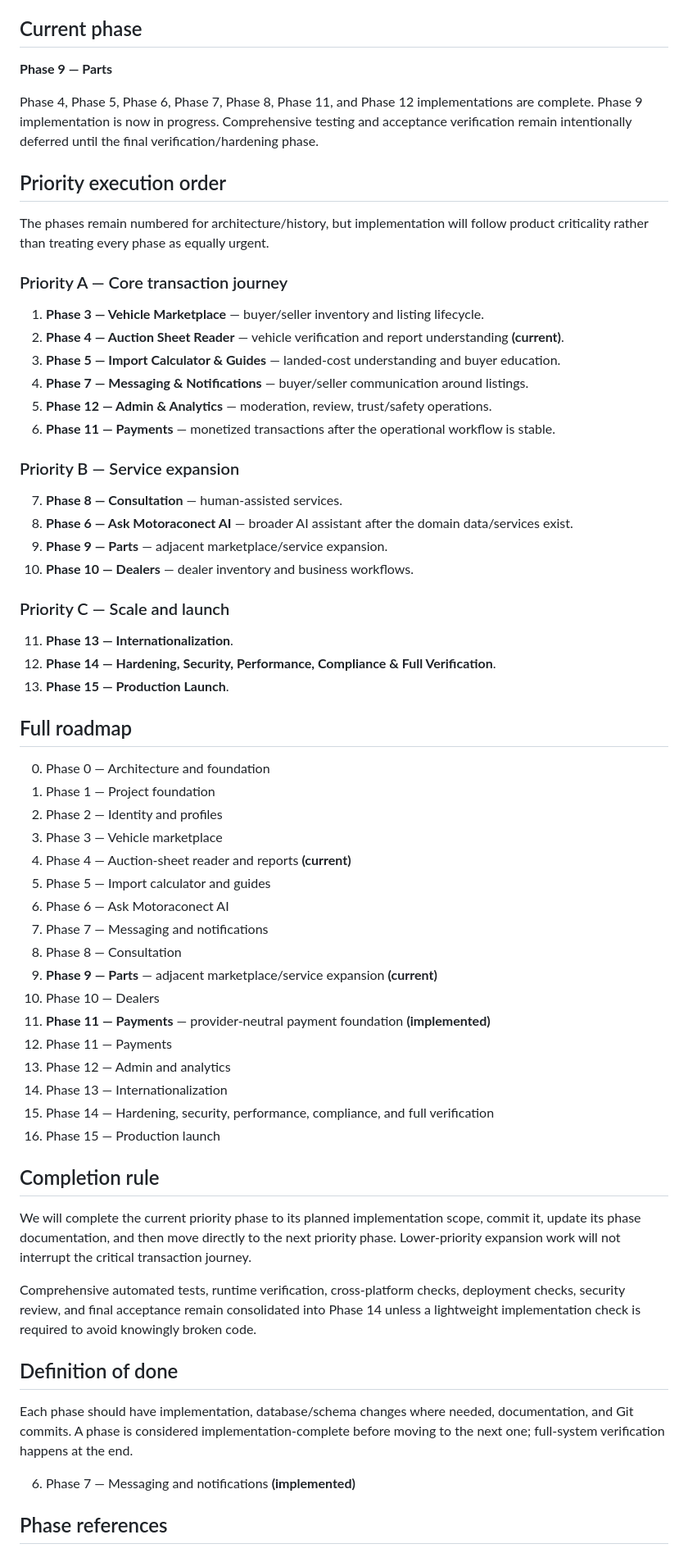
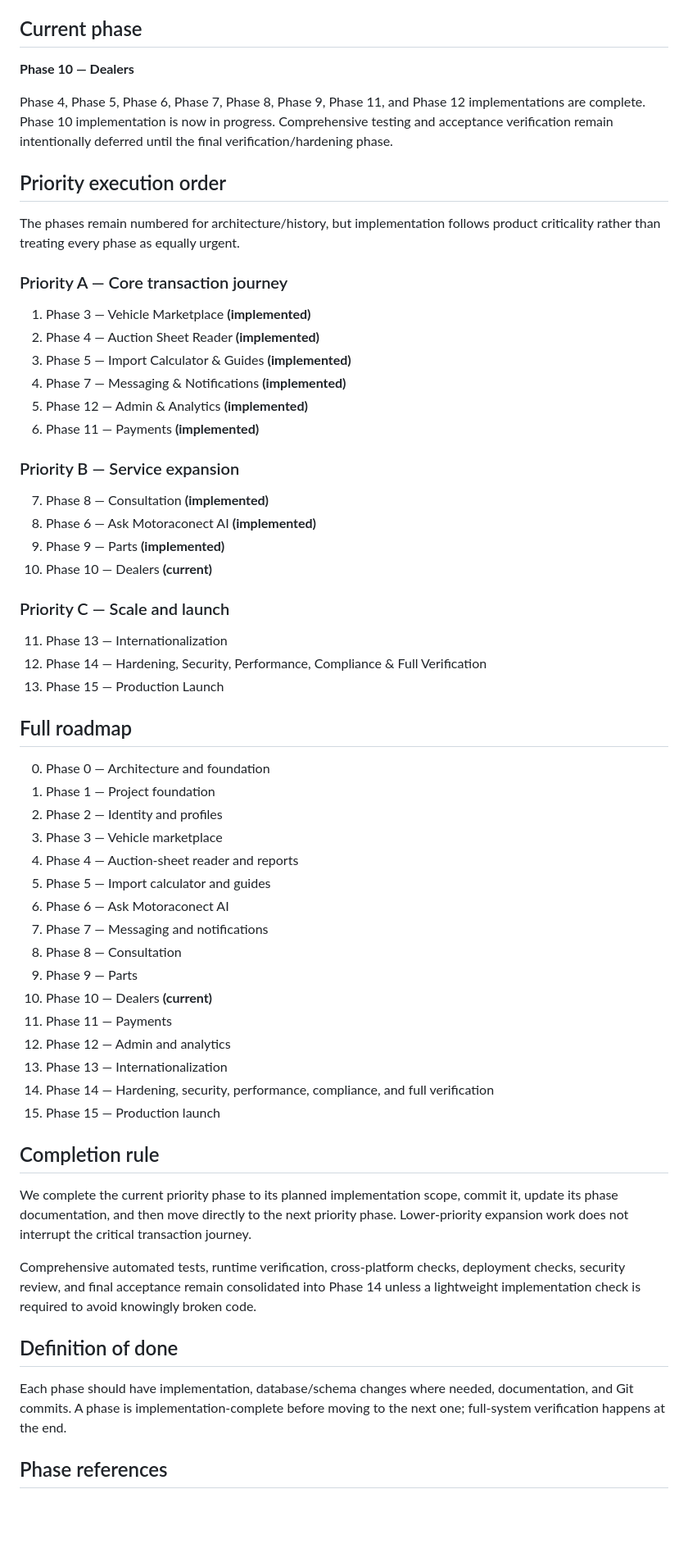
Before and after one commit to hayatraheel800-alt/MotoraconectApp, a Markdown page: docs/MASTER_PLAN.md, the part around one of its changes. Shown at 82% size. Drawn GitHub-style; blank space fills up the shorter version.

Commit message:
docs: correct roadmap progression to Phase 10

```diff
--- a/docs/MASTER_PLAN.md
+++ b/docs/MASTER_PLAN.md
@@ -4,35 +4,35 @@ Last updated: 2026-09-23
 
 ## Current phase
 
-**Phase 9 — Parts**
+**Phase 10 — Dealers**
 
-Phase 4, Phase 5, Phase 6, Phase 7, Phase 8, Phase 11, and Phase 12 implementations are complete. Phase 9 implementation is now in progress. Comprehensive testing and acceptance verification remain intentionally deferred until the final verification/hardening phase.
+Phase 4, Phase 5, Phase 6, Phase 7, Phase 8, Phase 9, Phase 11, and Phase 12 implementations are complete. Phase 10 implementation is now in progress. Comprehensive testing and acceptance verification remain intentionally deferred until the final verification/hardening phase.
 
 ## Priority execution order
 
-The phases remain numbered for architecture/history, but implementation will follow product criticality rather than treating every phase as equally urgent.
+The phases remain numbered for architecture/history, but implementation follows product criticality rather than treating every phase as equally urgent.
 
 ### Priority A — Core transaction journey
 
-1. **Phase 3 — Vehicle Marketplace** — buyer/seller inventory and listing lifecycle.
-2. **Phase 4 — Auction Sheet Reader** — vehicle verification and report understanding **(current)**.
-3. **Phase 5 — Import Calculator & Guides** — landed-cost understanding and buyer education.
-4. **Phase 7 — Messaging & Notifications** — buyer/seller communication around listings.
-5. **Phase 12 — Admin & Analytics** — moderation, review, trust/safety operations.
-6. **Phase 11 — Payments** — monetized transactions after the operational workflow is stable.
+1. Phase 3 — Vehicle Marketplace **(implemented)**
+2. Phase 4 — Auction Sheet Reader **(implemented)**
+3. Phase 5 — Import Calculator & Guides **(implemented)**
+4. Phase 7 — Messaging & Notifications **(implemented)**
+5. Phase 12 — Admin & Analytics **(implemented)**
+6. Phase 11 — Payments **(implemented)**
 
 ### Priority B — Service expansion
 
-7. **Phase 8 — Consultation** — human-assisted services.
-8. **Phase 6 — Ask Motoraconect AI** — broader AI assistant after the domain data/services exist.
-9. **Phase 9 — Parts** — adjacent marketplace/service expansion.
-10. **Phase 10 — Dealers** — dealer inventory and business workflows.
+7. Phase 8 — Consultation **(implemented)**
+8. Phase 6 — Ask Motoraconect AI **(implemented)**
+9. Phase 9 — Parts **(implemented)**
+10. Phase 10 — Dealers **(current)**
 
 ### Priority C — Scale and launch
 
-11. **Phase 13 — Internationalization**.
-12. **Phase 14 — Hardening, Security, Performance, Compliance & Full Verification**.
-13. **Phase 15 — Production Launch**.
+11. Phase 13 — Internationalization
+12. Phase 14 — Hardening, Security, Performance, Compliance & Full Verification
+13. Phase 15 — Production Launch
 
 ## Full roadmap
 
@@ -40,14 +40,13 @@ The phases remain numbered for architecture/history, but implementation will fol
 1. Phase 1 — Project foundation
 2. Phase 2 — Identity and profiles
 3. Phase 3 — Vehicle marketplace
-4. Phase 4 — Auction-sheet reader and reports **(current)**
+4. Phase 4 — Auction-sheet reader and reports
 5. Phase 5 — Import calculator and guides
 6. Phase 6 — Ask Motoraconect AI
 7. Phase 7 — Messaging and notifications
 8. Phase 8 — Consultation
-9. **Phase 9 — Parts** — adjacent marketplace/service expansion **(current)**
-10. Phase 10 — Dealers
-11. **Phase 11 — Payments** — provider-neutral payment foundation **(implemented)**
+9. Phase 9 — Parts
+10. Phase 10 — Dealers **(current)**
 11. Phase 11 — Payments
 12. Phase 12 — Admin and analytics
 13. Phase 13 — Internationalization
@@ -56,15 +55,13 @@ The phases remain numbered for architecture/history, but implementation will fol
 
 ## Completion rule
 
-We will complete the current priority phase to its planned implementation scope, commit it, update its phase documentation, and then move directly to the next priority phase. Lower-priority expansion work will not interrupt the critical transaction journey.
+We complete the current priority phase to its planned implementation scope, commit it, update its phase documentation, and then move directly to the next priority phase. Lower-priority expansion work does not interrupt the critical transaction journey.
 
 Comprehensive automated tests, runtime verification, cross-platform checks, deployment checks, security review, and final acceptance remain consolidated into Phase 14 unless a lightweight implementation check is required to avoid knowingly broken code.
 
 ## Definition of done
 
-Each phase should have implementation, database/schema changes where needed, documentation, and Git commits. A phase is considered implementation-complete before moving to the next one; full-system verification happens at the end.
-
-6. Phase 7 — Messaging and notifications **(implemented)**
+Each phase should have implementation, database/schema changes where needed, documentation, and Git commits. A phase is implementation-complete before moving to the next one; full-system verification happens at the end.
 
 ## Phase references
 
```
Also changed, not shown: other parts of docs/MASTER_PLAN.md (+4 -3 lines).
